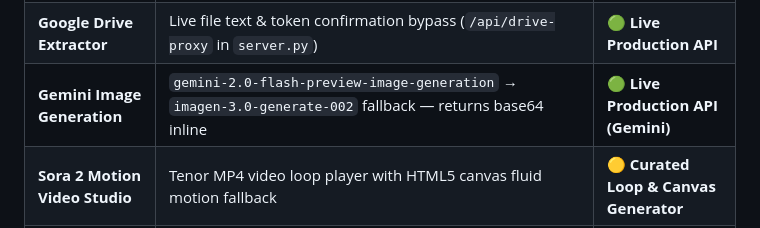
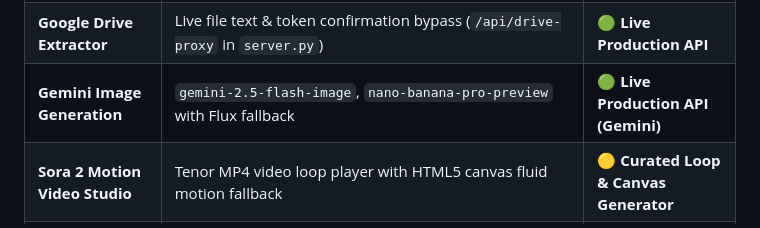
Before and after one commit to ativshandillya2008-ai/omni-ai, a Markdown page: README.md, the part around the change. Rendered like a GitHub page.

Commit message:
docs: update Gemini image model identifiers in architecture table

```diff
--- a/README.md
+++ b/README.md
@@ -29,7 +29,7 @@ To provide full transparency for technical reviewers and recruiters, the workspa
 | **Web Search Scraper** | Live DuckDuckGo search endpoint (`/api/search` in `server.py`) | 🟢 **Live Production API** |
 | **Tenor Video Scraper** | Live Tenor MP4 motion loop finder (`/api/video` in `server.py`) | 🟢 **Live Production API** |
 | **Google Drive Extractor** | Live file text & token confirmation bypass (`/api/drive-proxy` in `server.py`) | 🟢 **Live Production API** |
-| **Gemini Image Generation** | `gemini-2.0-flash-preview-image-generation` → `imagen-3.0-generate-002` fallback — returns base64 inline | 🟢 **Live Production API (Gemini)** |
+| **Gemini Image Generation** | `gemini-2.5-flash-image`, `nano-banana-pro-preview` with Flux fallback | 🟢 **Live Production API (Gemini)** |
 | **Sora 2 Motion Video Studio** | Tenor MP4 video loop player with HTML5 canvas fluid motion fallback | 🟡 **Curated Loop & Canvas Generator** |
 | **Interactive Simulators** | Bloch Sphere qubit calculator, Micrograd autograd DAG, Chemistry viewer | 🟡 **Interactive Client-Side Engine** |
 
```
